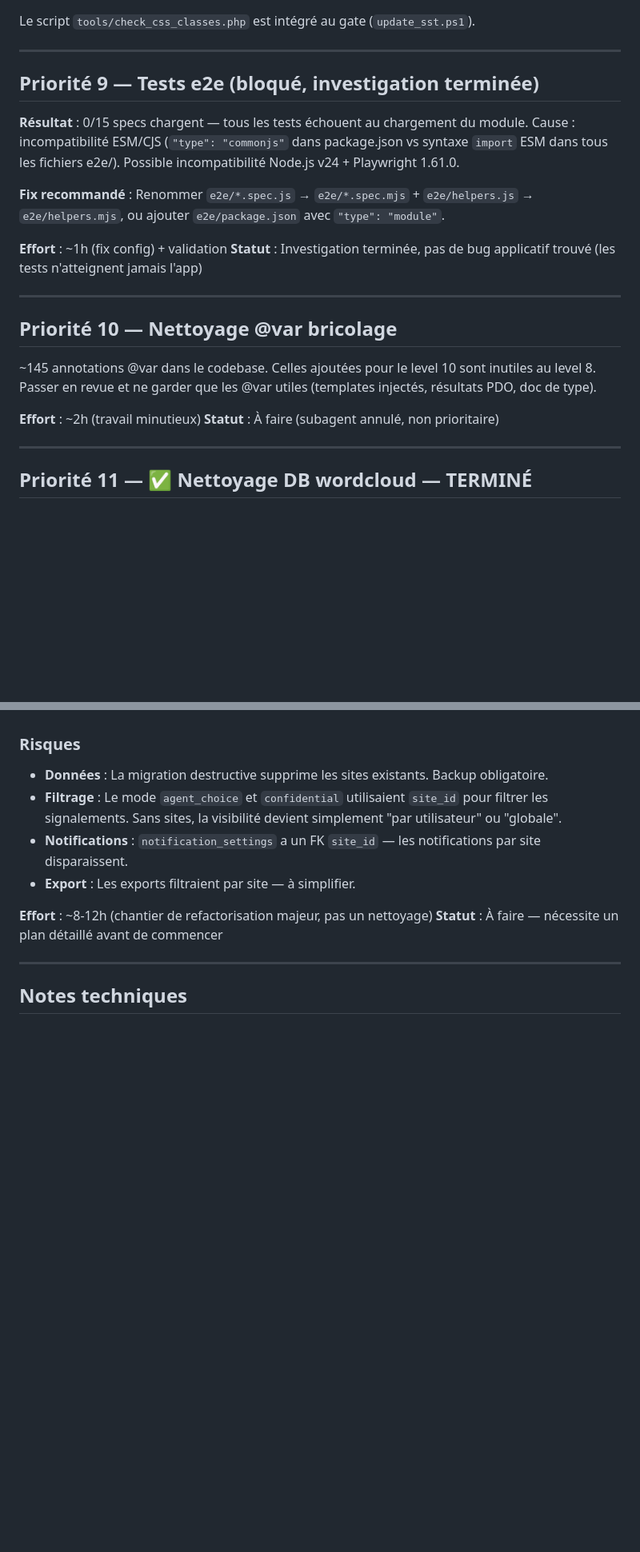
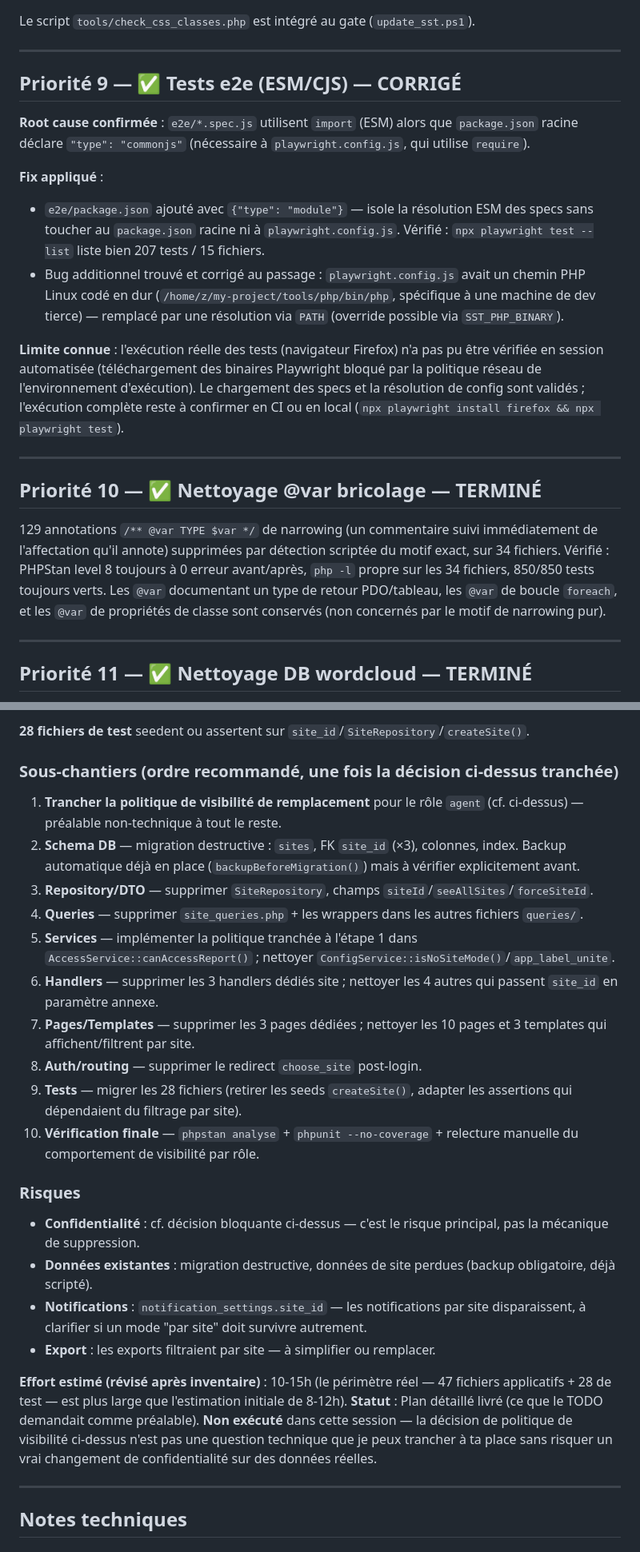
Before and after one commit to olivier-noblanc/sst, a Markdown page: TODO.md, 2 parts joined by grey strips. Shown at 80% size. GitHub-like rendering; blank space fills up the shorter version.

```diff
--- a/TODO.md
+++ b/TODO.md
@@ -91,23 +91,21 @@ Le script `tools/check_css_classes.php` est intégré au gate (`update_sst.ps1`)
 
 ---
 
-## Priorité 9 — Tests e2e (bloqué, investigation terminée)
+## Priorité 9 — ✅ Tests e2e (ESM/CJS) — CORRIGÉ
 
-**Résultat** : 0/15 specs chargent — tous les tests échouent au chargement du module. Cause : incompatibilité ESM/CJS (`"type": "commonjs"` dans package.json vs syntaxe `import` ESM dans tous les fichiers e2e/). Possible incompatibilité Node.js v24 + Playwright 1.61.0.
+**Root cause confirmée** : `e2e/*.spec.js` utilisent `import` (ESM) alors que `package.json` racine déclare `"type": "commonjs"` (nécessaire à `playwright.config.js`, qui utilise `require`).
 
-**Fix recommandé** : Renommer `e2e/*.spec.js` → `e2e/*.spec.mjs` + `e2e/helpers.js` → `e2e/helpers.mjs`, ou ajouter `e2e/package.json` avec `"type": "module"`.
+**Fix appliqué** :
+- `e2e/package.json` ajouté avec `{"type": "module"}` — isole la résolution ESM des specs sans toucher au `package.json` racine ni à `playwright.config.js`. Vérifié : `npx playwright test --list` liste bien 207 tests / 15 fichiers.
+- Bug additionnel trouvé et corrigé au passage : `playwright.config.js` avait un chemin PHP Linux codé en dur (`/home/z/my-project/tools/php/bin/php`, spécifique à une machine de dev tierce) — remplacé par une résolution via `PATH` (override possible via `SST_PHP_BINARY`).
 
-**Effort** : ~1h (fix config) + validation
-**Statut** : Investigation terminée, pas de bug applicatif trouvé (les tests n'atteignent jamais l'app)
+**Limite connue** : l'exécution réelle des tests (navigateur Firefox) n'a pas pu être vérifiée en session automatisée (téléchargement des binaires Playwright bloqué par la politique réseau de l'environnement d'exécution). Le chargement des specs et la résolution de config sont validés ; l'exécution complète reste à confirmer en CI ou en local (`npx playwright install firefox && npx playwright test`).
 
 ---
 
-## Priorité 10 — Nettoyage @var bricolage
+## Priorité 10 — ✅ Nettoyage @var bricolage — TERMINÉ
 
-~145 annotations @var dans le codebase. Celles ajoutées pour le level 10 sont inutiles au level 8. Passer en revue et ne garder que les @var utiles (templates injectés, résultats PDO, doc de type).
-
-**Effort** : ~2h (travail minutieux)
-**Statut** : À faire (subagent annulé, non prioritaire)
+129 annotations `/** @var TYPE $var */` de narrowing (un commentaire suivi immédiatement de l'affectation qu'il annote) supprimées par détection scriptée du motif exact, sur 34 fichiers. Vérifié : PHPStan level 8 toujours à 0 erreur avant/après, `php -l` propre sur les 34 fichiers, 850/850 tests toujours verts. Les `@var` documentant un type de retour PDO/tableau, les `@var` de boucle `foreach`, et les `@var` de propriétés de classe sont conservés (non concernés par le motif de narrowing pur).
 
 ---
 
@@ -247,13 +259,27 @@ Migration automatique ajoutée dans `src/migration_columns.php` :
+**28 fichiers de test** seedent ou assertent sur `site_id`/`SiteRepository`/`createSite()`.
+
+### Sous-chantiers (ordre recommandé, une fois la décision ci-dessus tranchée)
+
+1. **Trancher la politique de visibilité de remplacement** pour le rôle `agent` (cf. ci-dessus) — préalable non-technique à tout le reste.
+2. **Schema DB** — migration destructive : `sites`, FK `site_id` (×3), colonnes, index. Backup automatique déjà en place (`backupBeforeMigration()`) mais à vérifier explicitement avant.
+3. **Repository/DTO** — supprimer `SiteRepository`, champs `siteId`/`seeAllSites`/`forceSiteId`.
+4. **Queries** — supprimer `site_queries.php` + les wrappers dans les autres fichiers `queries/`.
+5. **Services** — implémenter la politique tranchée à l'étape 1 dans `AccessService::canAccessReport()` ; nettoyer `ConfigService::isNoSiteMode()`/`app_label_unite`.
+6. **Handlers** — supprimer les 3 handlers dédiés site ; nettoyer les 4 autres qui passent `site_id` en paramètre annexe.
+7. **Pages/Templates** — supprimer les 3 pages dédiées ; nettoyer les 10 pages et 3 templates qui affichent/filtrent par site.
+8. **Auth/routing** — supprimer le redirect `choose_site` post-login.
+9. **Tests** — migrer les 28 fichiers (retirer les seeds `createSite()`, adapter les assertions qui dépendaient du filtrage par site).
+10. **Vérification finale** — `phpstan analyse` + `phpunit --no-coverage` + relecture manuelle du comportement de visibilité par rôle.
 
 ### Risques
 
-- **Données** : La migration destructive supprime les sites existants. Backup obligatoire.
-- **Filtrage** : Le mode `agent_choice` et `confidential` utilisaient `site_id` pour filtrer les signalements. Sans sites, la visibilité devient simplement "par utilisateur" ou "globale".
-- **Notifications** : `notification_settings` a un FK `site_id` — les notifications par site disparaissent.
-- **Export** : Les exports filtraient par site — à simplifier.
+- **Confidentialité** : cf. décision bloquante ci-dessus — c'est le risque principal, pas la mécanique de suppression.
+- **Données existantes** : migration destructive, données de site perdues (backup obligatoire, déjà scripté).
+- **Notifications** : `notification_settings.site_id` — les notifications par site disparaissent, à clarifier si un mode "par site" doit survivre autrement.
+- **Export** : les exports filtraient par site — à simplifier ou remplacer.
 
-**Effort** : ~8-12h (chantier de refactorisation majeur, pas un nettoyage)
-**Statut** : À faire — nécessite un plan détaillé avant de commencer
+**Effort estimé (révisé après inventaire)** : 10-15h (le périmètre réel — 47 fichiers applicatifs + 28 de test — est plus large que l'estimation initiale de 8-12h).
+**Statut** : Plan détaillé livré (ce que le TODO demandait comme préalable). **Non exécuté** dans cette session — la décision de politique de visibilité ci-dessus n'est pas une question technique que je peux trancher à ta place sans risquer un vrai changement de confidentialité sur des données réelles.
 
 ---
 
```
Also changed, not shown: other parts of TODO.md (+49 -35 lines).
